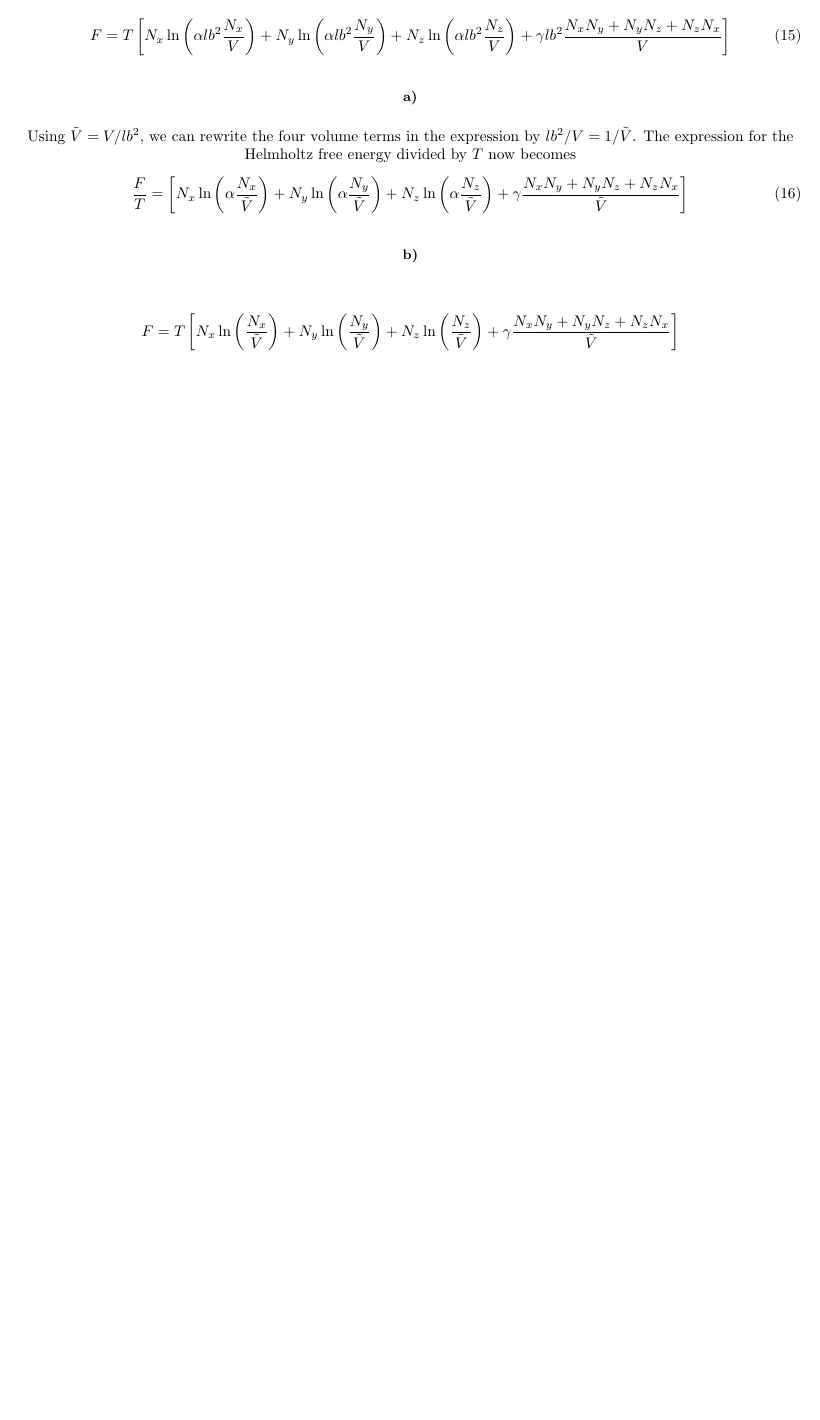
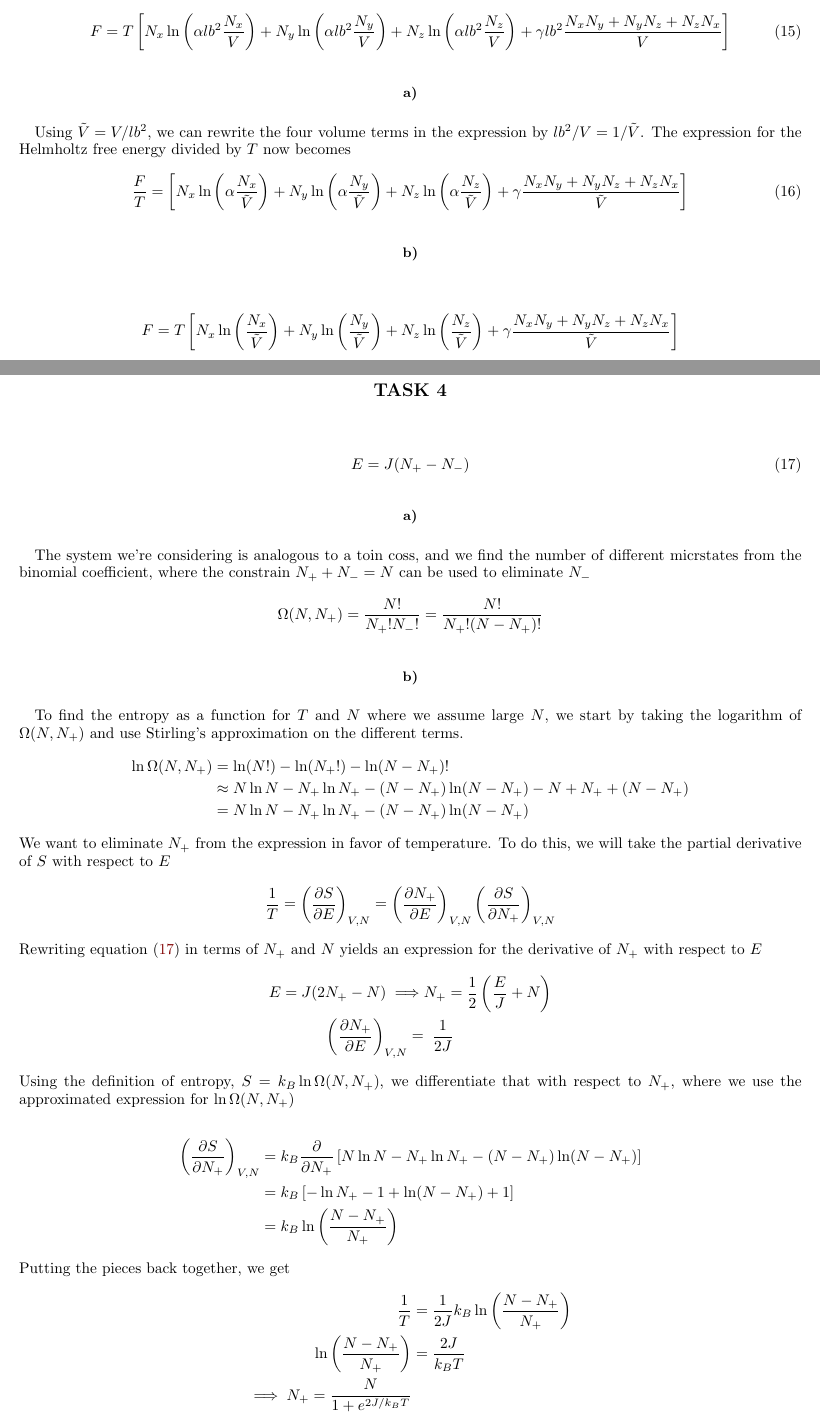
Before and after one commit to Vikenes/FYS4130, a LaTeX paper (oblig1/latex/FYS4130_oblig1.tex): part of page 3 of 3 before the commit and two parts of pages 3 and 4 of 5 after it, the two joined at a grey line, cut so that both start at the same text, the shorter picture padded with empty space. The pictures show the PDF file oblig1/latex/FYS4130_oblig1.pdf that the author committed with the source.

Commit message:
report work

```diff
--- a/oblig1/latex/FYS4130_oblig1.tex
+++ b/oblig1/latex/FYS4130_oblig1.tex
@@ -178,5 +182,50 @@ Using $\tilde{V}=V/lb^2$, we can rewrite the four volume terms in the expression
 	F = T \bracket{N_x \ln\closed{\frac{N_x}{\tilde{V}}} + N_y \ln\closed{\frac{N_y}{\tilde{V}}} + N_z \ln\closed{\frac{N_z}{\tilde{V}}} + \gamma \frac{\nx\ny+\ny\nz+\nz\nx}{\tilde{V}} }
 \end{align*}
 
+\section*{\large Task 4}
+
+\begin{align} \label{eq:task4_energy}
+	E=J(\np-N_-)
+\end{align}
+
+\subsection*{a)}
+The system we're considering is analogous to a toin coss, and we find the number of different micrstates from the binomial coefficient, where the constrain $\np+N_-=N$ can be used to eliminate $N_-$
+\begin{align*}
+	\Omega(N,\np) = \frac{N!}{\np!N_-!}=\frac{N!}{\np!(N-\np)!}
+\end{align*}
 
 
+\subsection*{b)}
+To find the entropy as a function for $T$ and $N$ where we assume large $N$, we start by taking the logarithm of $\Omega(N,\np)$ and use Stirling's approximation on the different terms.
+\begin{align*}
+	\ln\Omega(N,\np) &= \ln(N!) - \ln(\np!)-\ln(N-\np)! \\
+	&\approx N\ln N - \np \ln\np - (N-\np)\ln(N-\np) - N + \np + (N-\np) \\
+	&=N\ln N - \np \ln\np - (N-\np)\ln(N-\np)
+\end{align*}
+We want to eliminate $\np$ from the expression in favor of temperature. To do this, we will take the partial derivative of $S$ with respect to $E$
+\begin{align*}
+	\frac{1}{T}=\tmdv{S}{E}{V}{N}=\tmdv{\np}{E}{V}{N}\tmdv{S}{\np}{V}{N}
+\end{align*}
+Rewriting equation \eqref{eq:task4_energy} in terms of $\np$ and $N$ yields an expression for the derivative of $\np$ with respect to $E$
+\begin{align*}
+	E = J(2\np-N) \implies& \np = \frac{1}{2}\closed{\frac{E}{J}+N} \\
+	\tmdv{\np}{E}{V}{N} =&\;\; \frac{1}{2J}
+\end{align*}
+Using the definition of entropy, $S = \kb \ln\Omega(N,\np)$, we differentiate that with respect to $\np$, where we use the approximated expression for $\ln\Omega(N,\np)$
+
+\begin{align*}
+	\tmdv{S}{\np}{V}{N} &= \kb \pdv{\np}\bracket{N\ln N - \np\ln\np - (N-\np)\ln(N-\np)} \\
+	&= \kb \bracket{-\ln\np - 1 + \ln(N-\np) + 1} \\
+	&= \kb\ln\closed{\frac{N-\np}{\np}}
+\end{align*}
+Putting the pieces back together, we get
+\begin{align*}
+	\frac{1}{T} &= \frac{1}{2J} \kb \ln\closed{\frac{N-\np}{\np}} \\
+	\ln\closed{\frac{N-\np}{\np}} &=\frac{2J}{\kb T} \\
+	\implies \np = \frac{N}{1+e^{2J/\kb T}}
+\end{align*}
+For simplicity, we now define $x\equiv \frac{2J}{\kb T}$. Before we start inserting our expression for $\np$ to obtain the entropy function we find expressions for $\ln\np$, $N-\np$ and $\ln(N-\np)$ in terms of $N$ and $x$.
+\begin{align*}
+	\ln\np&=\ln\closed{\frac{N}{1+e^x}} = \ln N - \ln(1+e^x) \\
+	N - \np &= N\closed{1 - \frac{1}{1+e^x}}=N\closed{\frac{e^x}{1+e^x}}=\frac{N}{1+e^{-x}} \\
+	\ln(N-\np) &= \ln\closed{\frac{N}{1+e^{-x}}} = \ln N - \ln(1+e^{-x})
@@ -183 +248,22 @@ Using $\tilde{V}=V/lb^2$, we can rewrite the four volume terms in the expression
+	S &= N\kb \bracket{\closed{\frac{1}{1+e^x} + \frac{1}{1+e^{-x}}}\ln(1+e^x) - \frac{x}{1+e^{-x}}} \\
+	&= N\kb \bracket{\ln(1+e^x) - \frac{x}{1+e^{-x}}}
+\end{align*}
+
+Inserting the expression for $x$ yields the final entropy expression as a function of $T$ and $N$
+\begin{align}
+	S(T,N) &= N\kb \bracket{\ln\closed{1+e^{2J/\kb T}} - \frac{2J/\kb T}{1+e^{-2J/\kb T}}}
+\end{align}
+
+\subsection*{c)}
+To find the heat capacity, we use the chain rule to ease the computation
+\begin{align*}
+	C_V &= T\tmdv{S}{T}{V}{N} = T \tmdv{x}{T}{V}{N}\tmdv{S}{x}{V}{N} = -T\frac{2J}{\kb T^2}\tmdv{S}{x}{V}{N} \\
+	\tmdv{S}{x}{V}{N} &= N\kb \bracket{\frac{e^x}{1+e^x} - \frac{1}{1+e^{-x}} -x \frac{e^{-x}}{(1+e^{-x})^2} } \\
+	&= - N\kb x \frac{e^x}{(1+e^x)^2} = -N\kb \frac{2J}{\kb T} \frac{e^{2J/\kb T}}{\closed{1+e^{2J/\kb T}}^2}
+\end{align*}
+Putting it all together, we finnaly arrive at
+\begin{align*}
+	C_V = \frac{4J^2 N}{\kb} \frac{1}{T^2} \frac{e^{2J/\kb T}}{\closed{1+e^{2J/\kb T}}^2}
+\end{align*}
+
 \end{document}
```
Also changed, not shown: oblig1/latex/FYS4130_oblig1.pdf, oblig1/latex/FYS4130_oblig1.tex (22 more changed lines).
